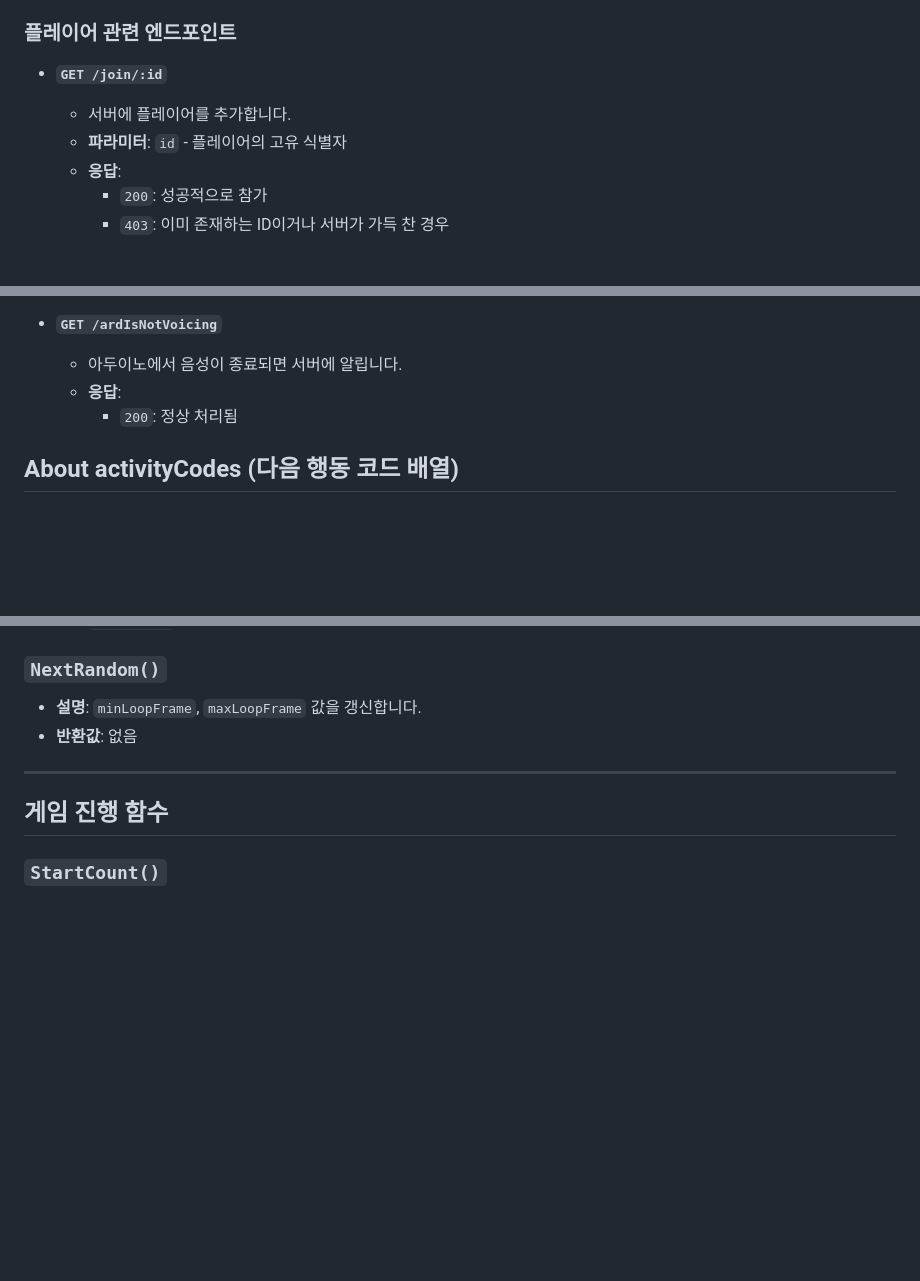
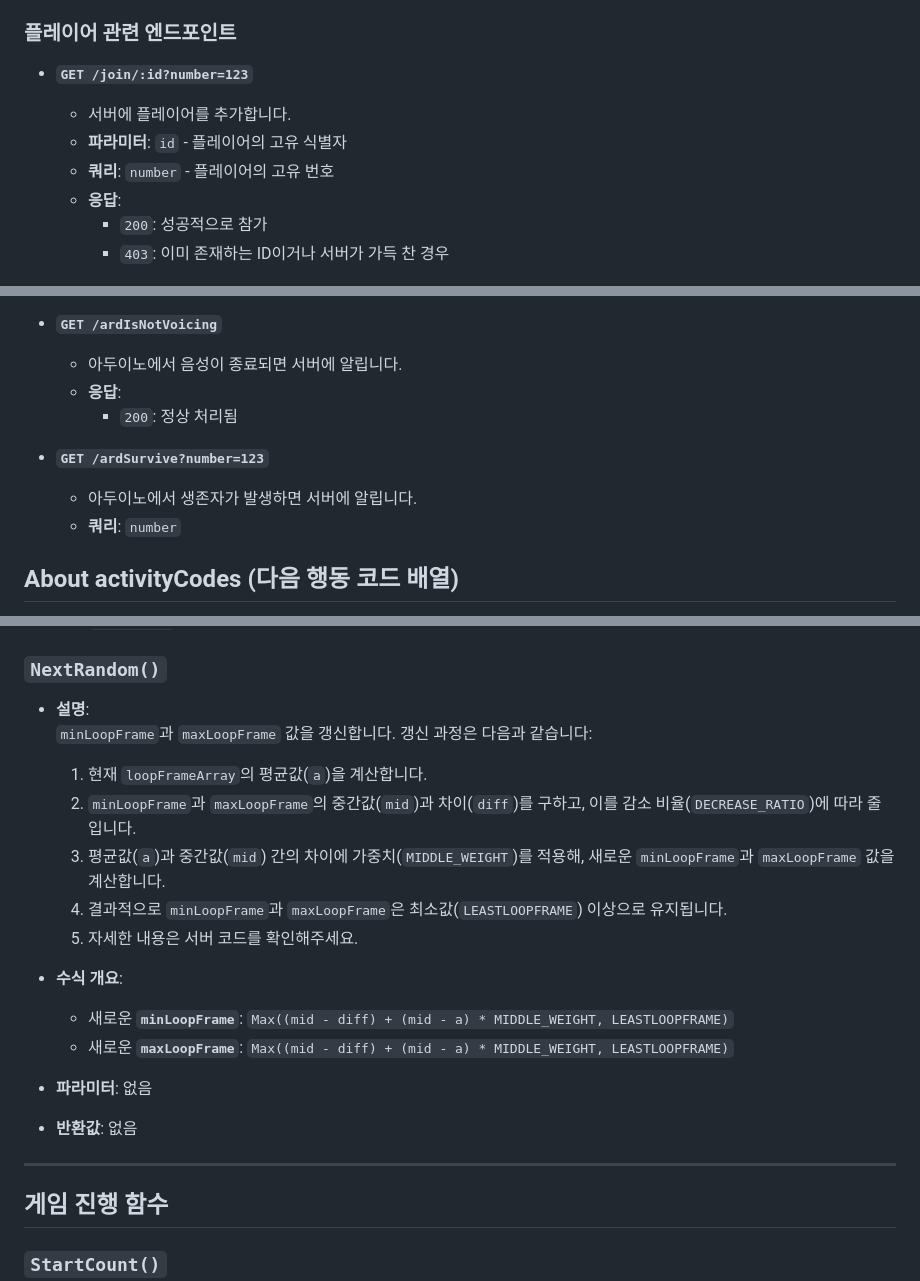
Before and after one commit to SharonProject1/SharonProjectServer, a Markdown page: README.md, 3 parts joined by grey strips. Rendered like a GitHub page; blank space fills up the shorter version.

```diff
--- a/README.md
+++ b/README.md
@@ -15,9 +15,10 @@
 
 ### 플레이어 관련 엔드포인트
 
-- **`GET /join/:id`**
+- **`GET /join/:id?number=123`**
   - 서버에 플레이어를 추가합니다.
   - **파라미터**: `id` - 플레이어의 고유 식별자
+  - **쿼리**: `number` - 플레이어의 고유 번호
   - **응답**:
     - `200`: 성공적으로 참가
     - `403`: 이미 존재하는 ID이거나 서버가 가득 찬 경우
@@ -74,6 +75,10 @@
     - **응답**:
       - `200`: 정상 처리됨
 
+  - **`GET /ardSurvive?number=123`**
+    - 아두이노에서 생존자가 발생하면 서버에 알립니다.
+    - **쿼리**: `number`
+
 ## About activityCodes (다음 행동 코드 배열)
 - 아두이노는 서버에게 주기적으로 GET 요청을 보내 activityCodes를 반환받아 행동합니다.
   - `0`: 아무 행동 없음
@@ -125,7 +130,19 @@
   - `[min, max]` 범위 내 랜덤 값을 생성합니다.
 
 ### `NextRandom()`
-- **설명**: `minLoopFrame`, `maxLoopFrame` 값을 갱신합니다.
+- **설명**:
+  `minLoopFrame`과 `maxLoopFrame` 값을 갱신합니다. 갱신 과정은 다음과 같습니다:
+  1. 현재 `loopFrameArray`의 평균값(`a`)을 계산합니다.
+  2. `minLoopFrame`과 `maxLoopFrame`의 중간값(`mid`)과 차이(`diff`)를 구하고, 이를 감소 비율(`DECREASE_RATIO`)에 따라 줄입니다.
+  3. 평균값(`a`)과 중간값(`mid`) 간의 차이에 가중치(`MIDDLE_WEIGHT`)를 적용해, 새로운 `minLoopFrame`과 `maxLoopFrame` 값을 계산합니다.
+  4. 결과적으로 `minLoopFrame`과 `maxLoopFrame`은 최소값(`LEASTLOOPFRAME`) 이상으로 유지됩니다.
+  5. 자세한 내용은 서버 코드를 확인해주세요.
+
+- **수식 개요**:
+  - 새로운 **`minLoopFrame`**: `Max((mid - diff) + (mid - a) * MIDDLE_WEIGHT, LEASTLOOPFRAME)`
+  - 새로운 **`maxLoopFrame`**: `Max((mid - diff) + (mid - a) * MIDDLE_WEIGHT, LEASTLOOPFRAME)`
+
+- **파라미터**: 없음
 - **반환값**: 없음
 
 ---
```
